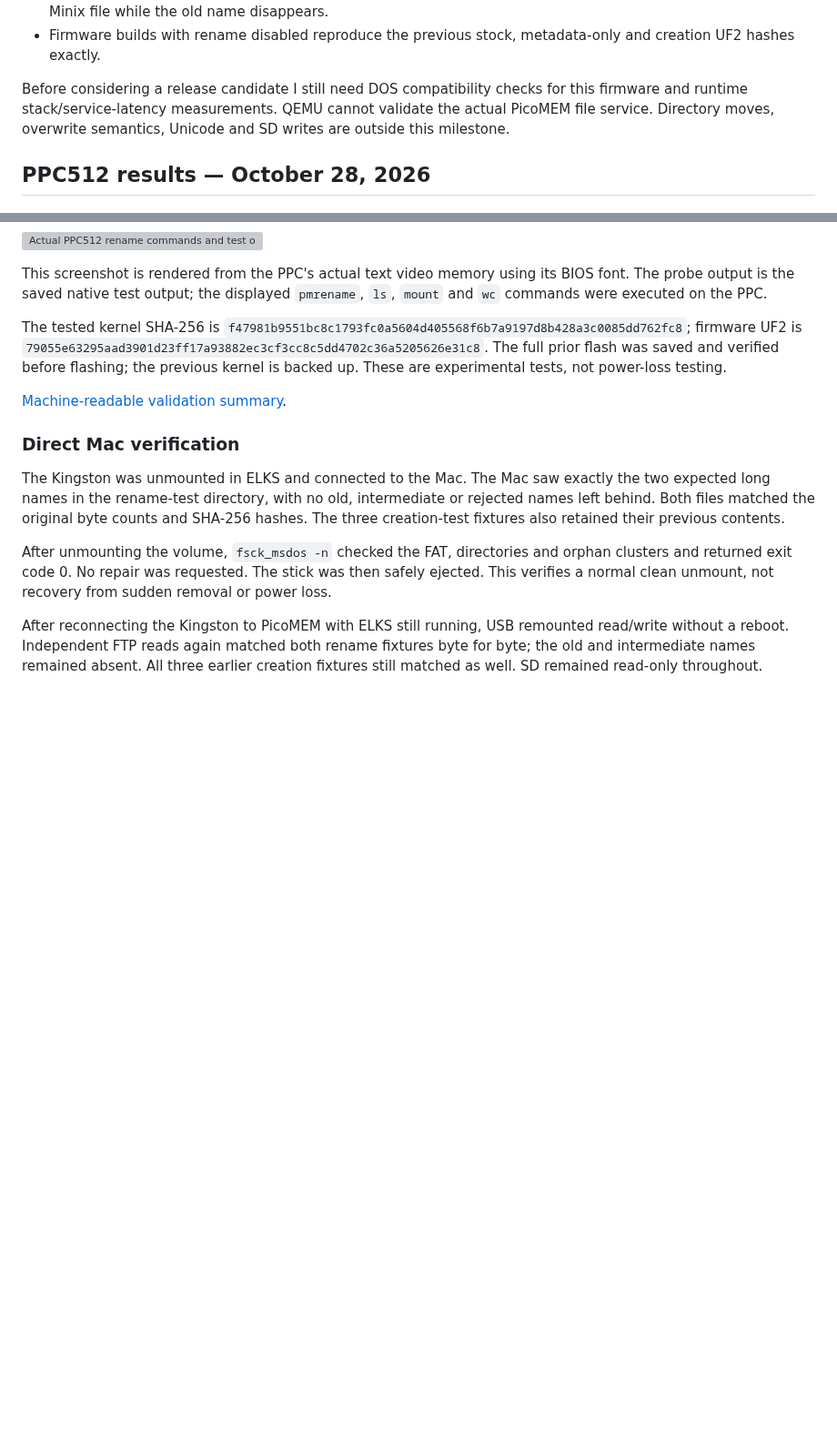
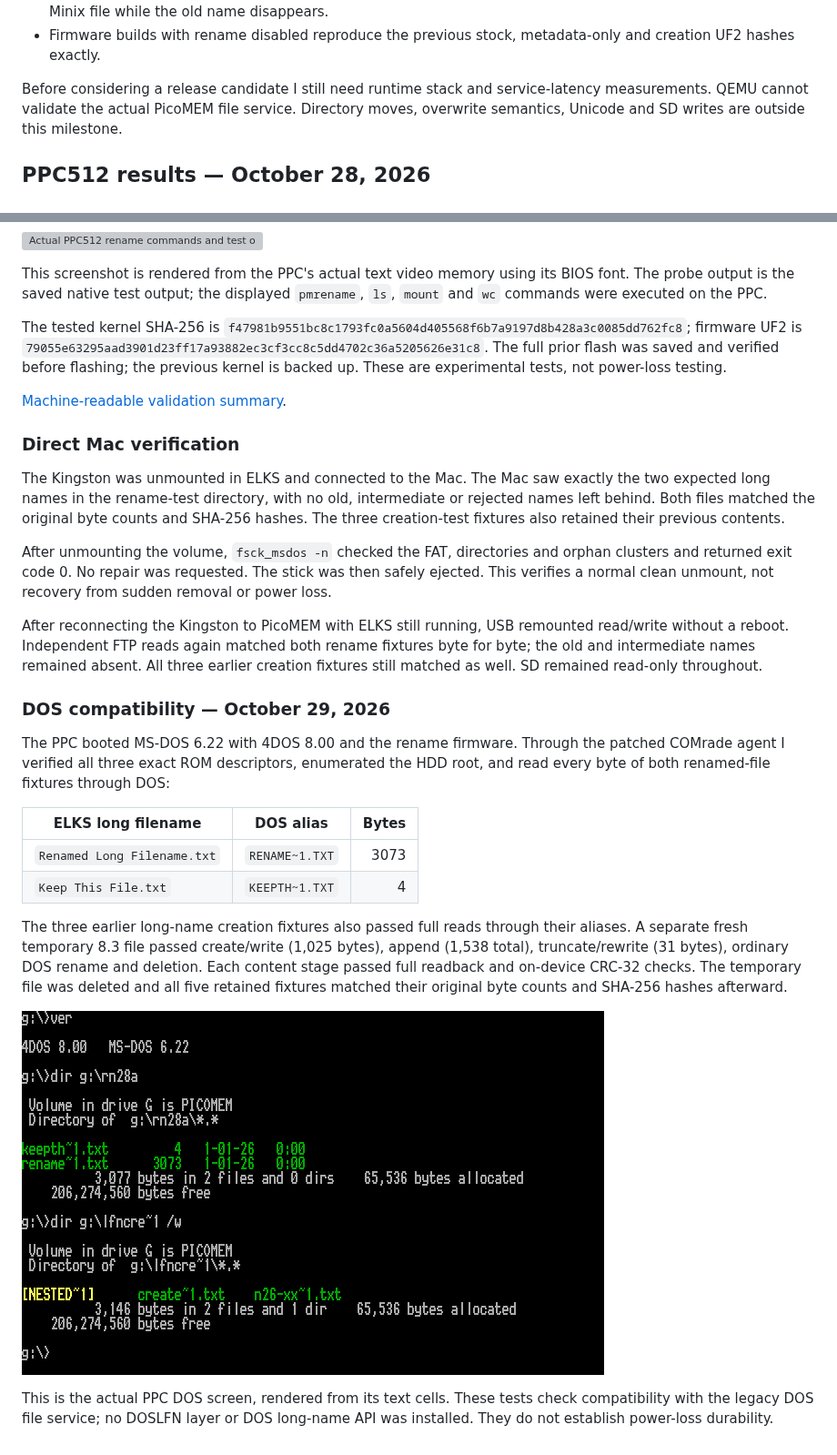
Before and after one commit to l00nix/picomem-elks, a Markdown page: docs/LONG-NAME-RENAME.md, 2 parts joined by grey strips. Shown at 91% size. Rendered like a GitHub page; pictures changed too: docs/screenshots/ppc512-dos-rename-20261029.png (added); blank space fills up the shorter version; grey boxes are pictures that could not be loaded.

```diff
--- a/docs/LONG-NAME-RENAME.md
+++ b/docs/LONG-NAME-RENAME.md
@@ -79,8 +79,8 @@ recovery from power loss or safe unplugging while mounted.
 - Firmware builds with rename disabled reproduce the previous stock,
   metadata-only and creation UF2 hashes exactly.
 
-Before considering a release candidate I still need DOS compatibility checks
-for this firmware and runtime stack/service-latency measurements. QEMU
+Before considering a release candidate I still need runtime stack and
+service-latency measurements. QEMU
 cannot validate the actual PicoMEM file service. Directory moves, overwrite
 semantics, Unicode and SD writes are outside this milestone.
 
@@ -130,3 +130,27 @@ remounted read/write without a reboot. Independent FTP reads again matched
 both rename fixtures byte for byte; the old and intermediate names remained
 absent. All three earlier creation fixtures still matched as well. SD remained
 read-only throughout.
+
+### DOS compatibility — October 29, 2026
+
+The PPC booted MS-DOS 6.22 with 4DOS 8.00 and the rename firmware. Through the
+patched COMrade agent I verified all three exact ROM descriptors, enumerated
+the HDD root, and read every byte of both renamed-file fixtures through DOS:
+
+| ELKS long filename | DOS alias | Bytes |
+| --- | --- | ---: |
+| `Renamed Long Filename.txt` | `RENAME~1.TXT` | 3073 |
+| `Keep This File.txt` | `KEEPTH~1.TXT` | 4 |
+
+The three earlier long-name creation fixtures also passed full reads through
+their aliases. A separate fresh temporary 8.3 file passed create/write (1,025
+bytes), append (1,538 total), truncate/rewrite (31 bytes), ordinary DOS rename
+and deletion. Each content stage passed full readback and on-device CRC-32
+checks. The temporary file was deleted and all five retained fixtures matched
+their original byte counts and SHA-256 hashes afterward.
+
+![DOS sees and reads the renamed files through 8.3 aliases](screenshots/ppc512-dos-rename-20261029.png)
+
+This is the actual PPC DOS screen, rendered from its text cells. These tests
+check compatibility with the legacy DOS file service; no DOSLFN layer or DOS
+long-name API was installed. They do not establish power-loss durability.
```
Also changed, not shown: README.md (+2 -1 lines), 1 other file.
